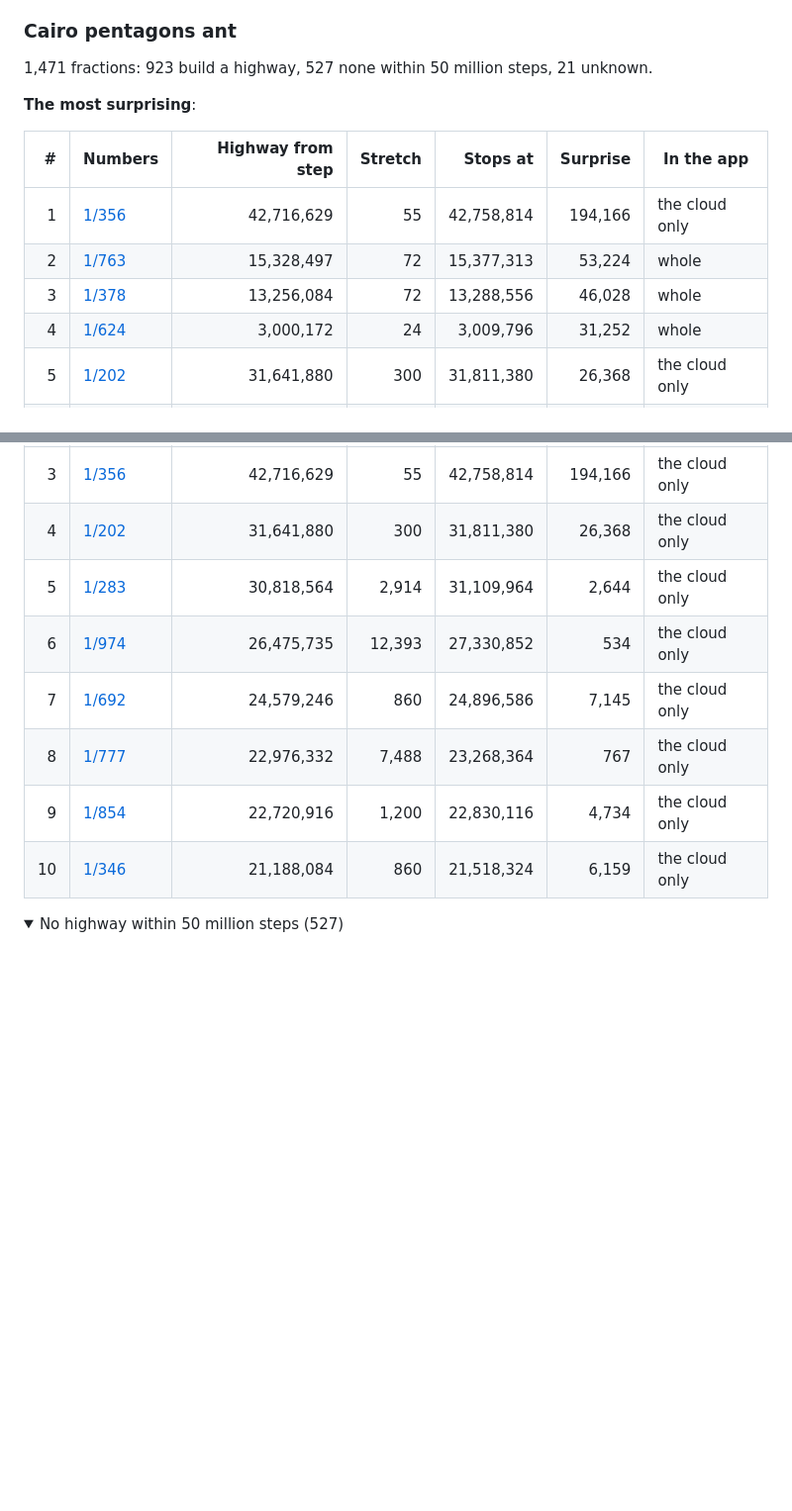
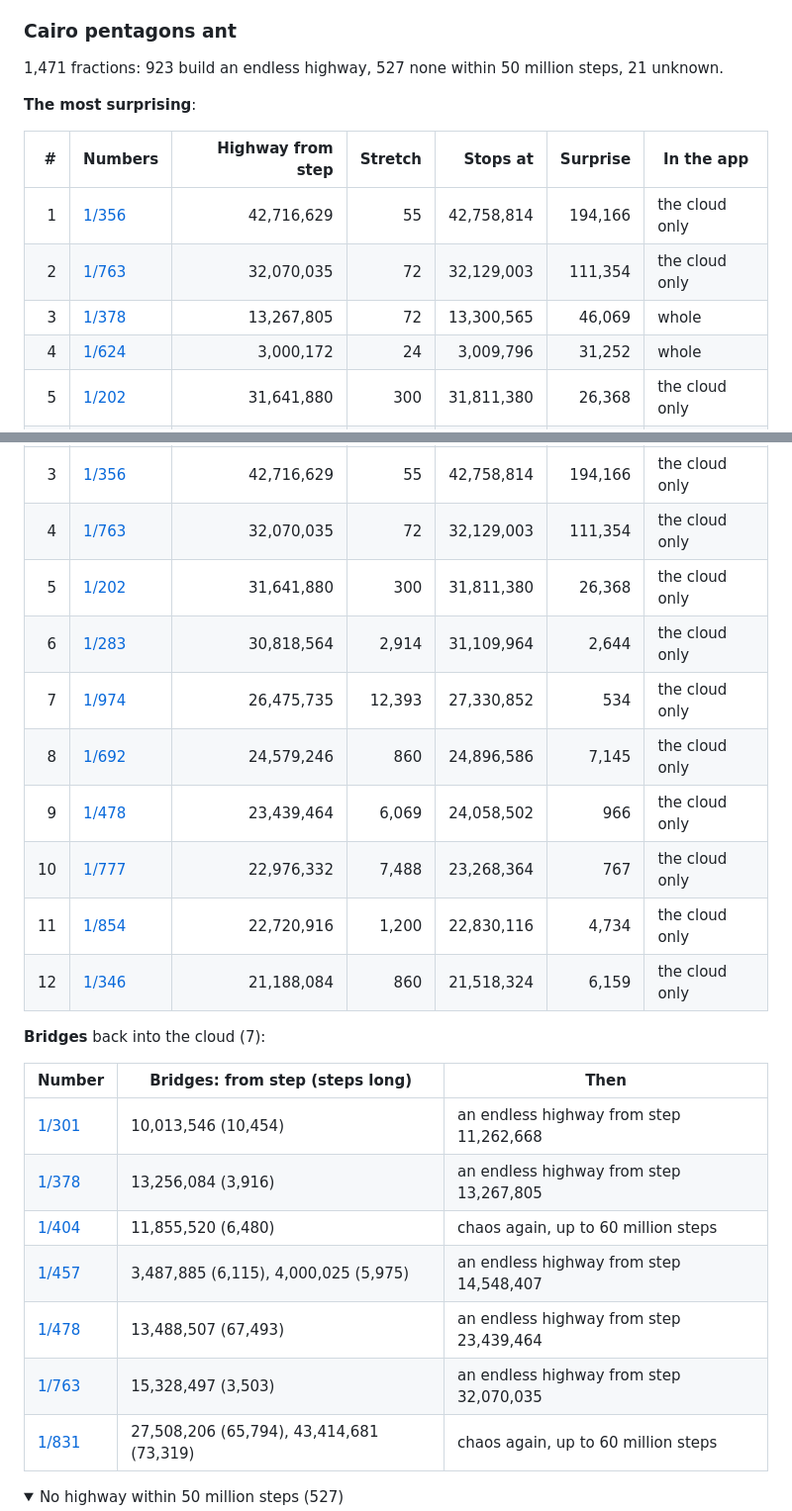
Before and after one commit to VincentBounce/Walking-Pi, a Markdown page: PATTERNS.md, 2 parts joined by grey strips. Shown at 99% size. GitHub-like rendering; folded sections open; blank space fills up the shorter version.

```diff
--- a/PATTERNS.md
+++ b/PATTERNS.md
@@ -164,15 +178,15 @@ Walking Pi finds a highway (its stretch up to 100,000 steps, repeated over 1,000
 
 ### Cairo pentagons ant
 
-1,471 fractions: 923 build a highway, 527 none within 50 million steps, 21 unknown.
+1,471 fractions: 923 build an endless highway, 527 none within 50 million steps, 21 unknown.
 
 **The most surprising**:
 
 | # | Numbers | Highway from step | Stretch | Stops at | Surprise | In the app |
 |--:|---|--:|--:|--:|--:|---|
 | 1 | [1/356](https://vincentbounce.github.io/Walking-Pi/#x=1/356&w=antCairo&d=20000000&r=digits) | 42,716,629 | 55 | 42,758,814 | 194,166 | the cloud only |
-| 2 | [1/763](https://vincentbounce.github.io/Walking-Pi/#x=1/763&w=antCairo&d=15377313&r=digits) | 15,328,497 | 72 | 15,377,313 | 53,224 | whole |
-| 3 | [1/378](https://vincentbounce.github.io/Walking-Pi/#x=1/378&w=antCairo&d=13288556&r=digits) | 13,256,084 | 72 | 13,288,556 | 46,028 | whole |
+| 2 | [1/763](https://vincentbounce.github.io/Walking-Pi/#x=1/763&w=antCairo&d=20000000&r=digits) | 32,070,035 | 72 | 32,129,003 | 111,354 | the cloud only |
+| 3 | [1/378](https://vincentbounce.github.io/Walking-Pi/#x=1/378&w=antCairo&d=13300565&r=digits) | 13,267,805 | 72 | 13,300,565 | 46,069 | whole |
 | 4 | [1/624](https://vincentbounce.github.io/Walking-Pi/#x=1/624&w=antCairo&d=3009796&r=digits) | 3,000,172 | 24 | 3,009,796 | 31,252 | whole |
 | 5 | [1/202](https://vincentbounce.github.io/Walking-Pi/#x=1/202&w=antCairo&d=20000000&r=digits) | 31,641,880 | 300 | 31,811,380 | 26,368 | the cloud only |
 | 6 | [1/925](https://vincentbounce.github.io/Walking-Pi/#x=1/925&w=antCairo&d=20000000&r=digits) | 45,588,160 | 540 | 45,981,280 | 21,106 | the cloud only |
@@ -218,13 +232,27 @@ Walking Pi finds a highway (its stretch up to 100,000 steps, repeated over 1,000
 | 1 | [1/925](https://vincentbounce.github.io/Walking-Pi/#x=1/925&w=antCairo&d=20000000&r=digits) | 45,588,160 | 540 | 45,981,280 | 21,106 | the cloud only |
 | 2 | [1/335](https://vincentbounce.github.io/Walking-Pi/#x=1/335&w=antCairo&d=20000000&r=digits) | 45,028,778 | 3,168 | 45,779,594 | 3,553 | the cloud only |
 | 3 | [1/356](https://vincentbounce.github.io/Walking-Pi/#x=1/356&w=antCairo&d=20000000&r=digits) | 42,716,629 | 55 | 42,758,814 | 194,166 | the cloud only |
-| 4 | [1/202](https://vincentbounce.github.io/Walking-Pi/#x=1/202&w=antCairo&d=20000000&r=digits) | 31,641,880 | 300 | 31,811,380 | 26,368 | the cloud only |
-| 5 | [1/283](https://vincentbounce.github.io/Walking-Pi/#x=1/283&w=antCairo&d=20000000&r=digits) | 30,818,564 | 2,914 | 31,109,964 | 2,644 | the cloud only |
-| 6 | [1/974](https://vincentbounce.github.io/Walking-Pi/#x=1/974&w=antCairo&d=20000000&r=digits) | 26,475,735 | 12,393 | 27,330,852 | 534 | the cloud only |
-| 7 | [1/692](https://vincentbounce.github.io/Walking-Pi/#x=1/692&w=antCairo&d=20000000&r=digits) | 24,579,246 | 860 | 24,896,586 | 7,145 | the cloud only |
-| 8 | [1/777](https://vincentbounce.github.io/Walking-Pi/#x=1/777&w=antCairo&d=20000000&r=digits) | 22,976,332 | 7,488 | 23,268,364 | 767 | the cloud only |
-| 9 | [1/854](https://vincentbounce.github.io/Walking-Pi/#x=1/854&w=antCairo&d=20000000&r=digits) | 22,720,916 | 1,200 | 22,830,116 | 4,734 | the cloud only |
-| 10 | [1/346](https://vincentbounce.github.io/Walking-Pi/#x=1/346&w=antCairo&d=20000000&r=digits) | 21,188,084 | 860 | 21,518,324 | 6,159 | the cloud only |
+| 4 | [1/763](https://vincentbounce.github.io/Walking-Pi/#x=1/763&w=antCairo&d=20000000&r=digits) | 32,070,035 | 72 | 32,129,003 | 111,354 | the cloud only |
+| 5 | [1/202](https://vincentbounce.github.io/Walking-Pi/#x=1/202&w=antCairo&d=20000000&r=digits) | 31,641,880 | 300 | 31,811,380 | 26,368 | the cloud only |
+| 6 | [1/283](https://vincentbounce.github.io/Walking-Pi/#x=1/283&w=antCairo&d=20000000&r=digits) | 30,818,564 | 2,914 | 31,109,964 | 2,644 | the cloud only |
+| 7 | [1/974](https://vincentbounce.github.io/Walking-Pi/#x=1/974&w=antCairo&d=20000000&r=digits) | 26,475,735 | 12,393 | 27,330,852 | 534 | the cloud only |
+| 8 | [1/692](https://vincentbounce.github.io/Walking-Pi/#x=1/692&w=antCairo&d=20000000&r=digits) | 24,579,246 | 860 | 24,896,586 | 7,145 | the cloud only |
+| 9 | [1/478](https://vincentbounce.github.io/Walking-Pi/#x=1/478&w=antCairo&d=20000000&r=digits) | 23,439,464 | 6,069 | 24,058,502 | 966 | the cloud only |
+| 10 | [1/777](https://vincentbounce.github.io/Walking-Pi/#x=1/777&w=antCairo&d=20000000&r=digits) | 22,976,332 | 7,488 | 23,268,364 | 767 | the cloud only |
+| 11 | [1/854](https://vincentbounce.github.io/Walking-Pi/#x=1/854&w=antCairo&d=20000000&r=digits) | 22,720,916 | 1,200 | 22,830,116 | 4,734 | the cloud only |
+| 12 | [1/346](https://vincentbounce.github.io/Walking-Pi/#x=1/346&w=antCairo&d=20000000&r=digits) | 21,188,084 | 860 | 21,518,324 | 6,159 | the cloud only |
+
+**Bridges** back into the cloud (7):
+
+| Number | Bridges: from step (steps long) | Then |
+|---|---|---|
+| [1/301](https://vincentbounce.github.io/Walking-Pi/#x=1/301&w=antCairo&d=11368844&r=digits) | 10,013,546 (10,454) | an endless highway from step 11,262,668 |
+| [1/378](https://vincentbounce.github.io/Walking-Pi/#x=1/378&w=antCairo&d=13300565&r=digits) | 13,256,084 (3,916) | an endless highway from step 13,267,805 |
+| [1/404](https://vincentbounce.github.io/Walking-Pi/#x=1/404&w=antCairo&d=20000000&r=digits) | 11,855,520 (6,480) | chaos again, up to 60 million steps |
+| [1/457](https://vincentbounce.github.io/Walking-Pi/#x=1/457&w=antCairo&d=14701623&r=digits) | 3,487,885 (6,115), 4,000,025 (5,975) | an endless highway from step 14,548,407 |
+| [1/478](https://vincentbounce.github.io/Walking-Pi/#x=1/478&w=antCairo&d=20000000&r=digits) | 13,488,507 (67,493) | an endless highway from step 23,439,464 |
+| [1/763](https://vincentbounce.github.io/Walking-Pi/#x=1/763&w=antCairo&d=20000000&r=digits) | 15,328,497 (3,503) | an endless highway from step 32,070,035 |
+| [1/831](https://vincentbounce.github.io/Walking-Pi/#x=1/831&w=antCairo&d=20000000&r=digits) | 27,508,206 (65,794), 43,414,681 (73,319) | chaos again, up to 60 million steps |
 
 <details><summary>No highway within 50 million steps (527)</summary>
 
```
Also changed, not shown: other parts of PATTERNS.md (+67 -53 lines).
